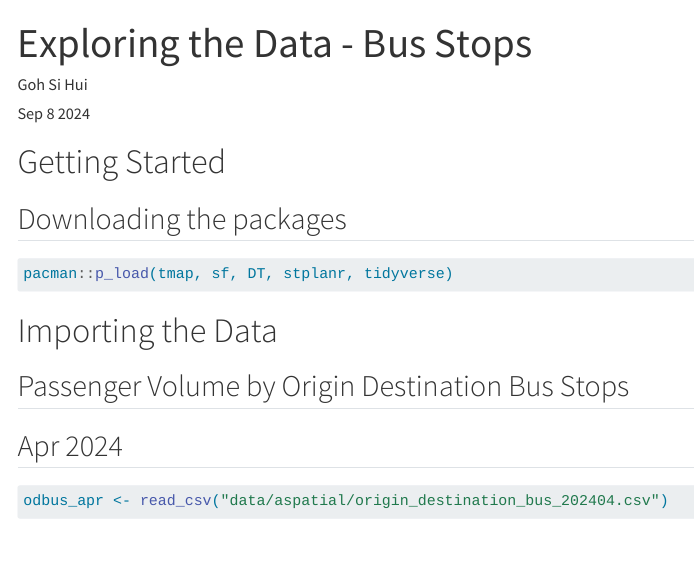
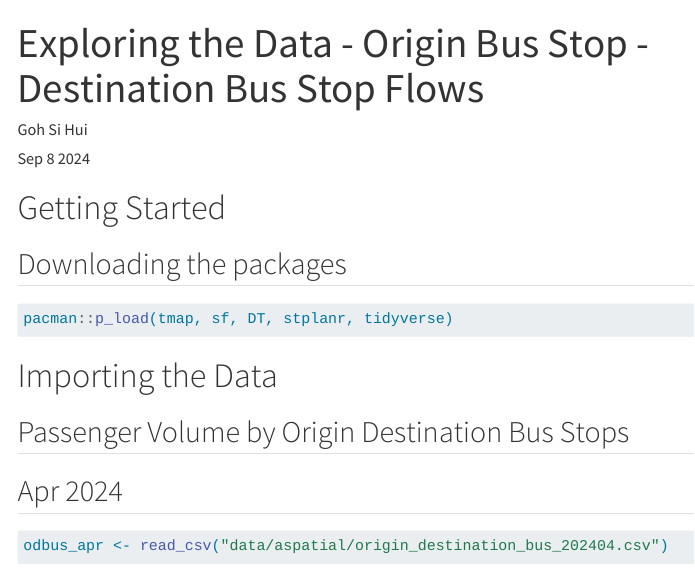
Before and after one commit to sihuihui/mitbcapstone, a Quarto document (notebooks/explore-busstops.qmd): the page in a window 1100 px wide, from its top. Rendered offline with R 4.5, knitr and Pandoc in place of Quarto, with nearby package versions; some code elsewhere in the file could not run offline; menus at the side of the page are left out.

Commit message:
Update Notebook title

```diff
--- a/notebooks/explore-busstops.qmd
+++ b/notebooks/explore-busstops.qmd
@@ -1,5 +1,5 @@
 ---
-title: "Exploring the Data - Bus Stops"
+title: "Exploring the Data - Origin Bus Stop - Destination Bus Stop Flows"
 author: "Goh Si Hui"
 date: "Sep 8 2024"
 date-modified: "last-modified"
```
